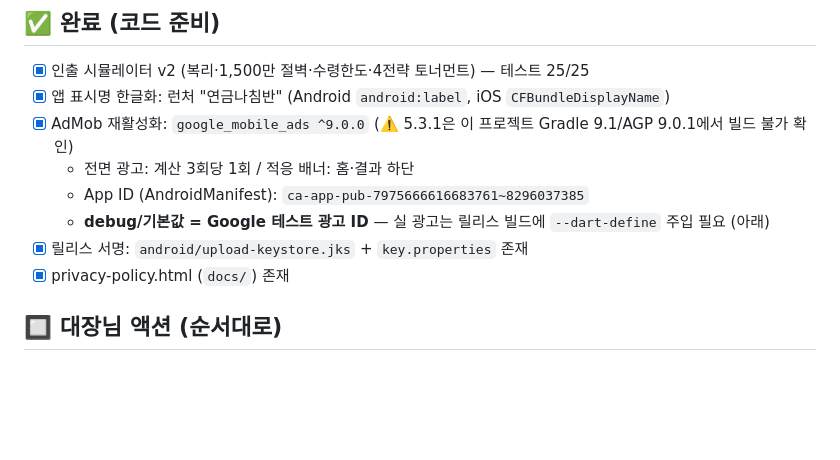
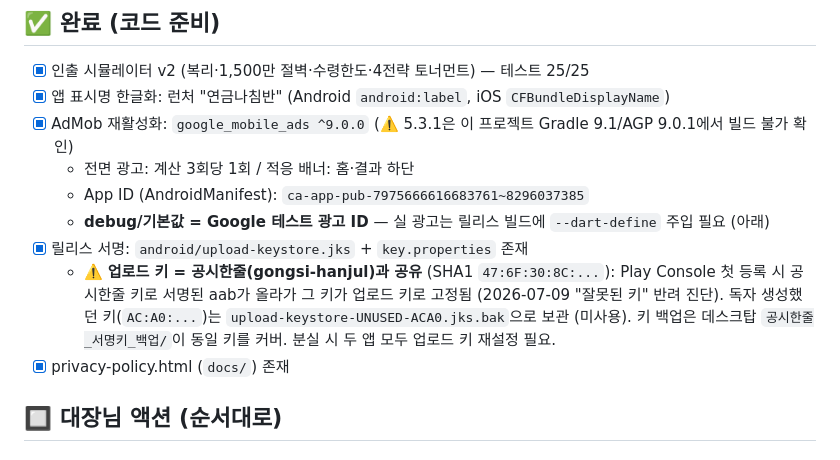
Before and after one commit to jy0714ryu/pension-compass, a Markdown page: docs/PUBLISH_CHECKLIST.md, the part around the change. GitHub-like rendering; blank space fills up the shorter version.

Commit message:
docs: 업로드 키 반려 진단 — 공시한줄 키 공유 사실 기록

```diff
--- a/docs/PUBLISH_CHECKLIST.md
+++ b/docs/PUBLISH_CHECKLIST.md
@@ -9,6 +9,10 @@
   - App ID (AndroidManifest): `ca-app-pub-7975666616683761~8296037385`
   - **debug/기본값 = Google 테스트 광고 ID** — 실 광고는 릴리스 빌드에 `--dart-define` 주입 필요 (아래)
 - [x] 릴리스 서명: `android/upload-keystore.jks` + `key.properties` 존재
+  - ⚠️ **업로드 키 = 공시한줄(gongsi-hanjul)과 공유** (SHA1 `47:6F:30:8C:...`): Play Console 첫 등록 시
+    공시한줄 키로 서명된 aab가 올라가 그 키가 업로드 키로 고정됨 (2026-07-09 "잘못된 키" 반려 진단).
+    독자 생성했던 키(`AC:A0:...`)는 `upload-keystore-UNUSED-ACA0.jks.bak`으로 보관 (미사용).
+    키 백업은 데스크탑 `공시한줄_서명키_백업/`이 동일 키를 커버. 분실 시 두 앱 모두 업로드 키 재설정 필요.
 - [x] privacy-policy.html (`docs/`) 존재
 
 ## 🔲 대장님 액션 (순서대로)
```
